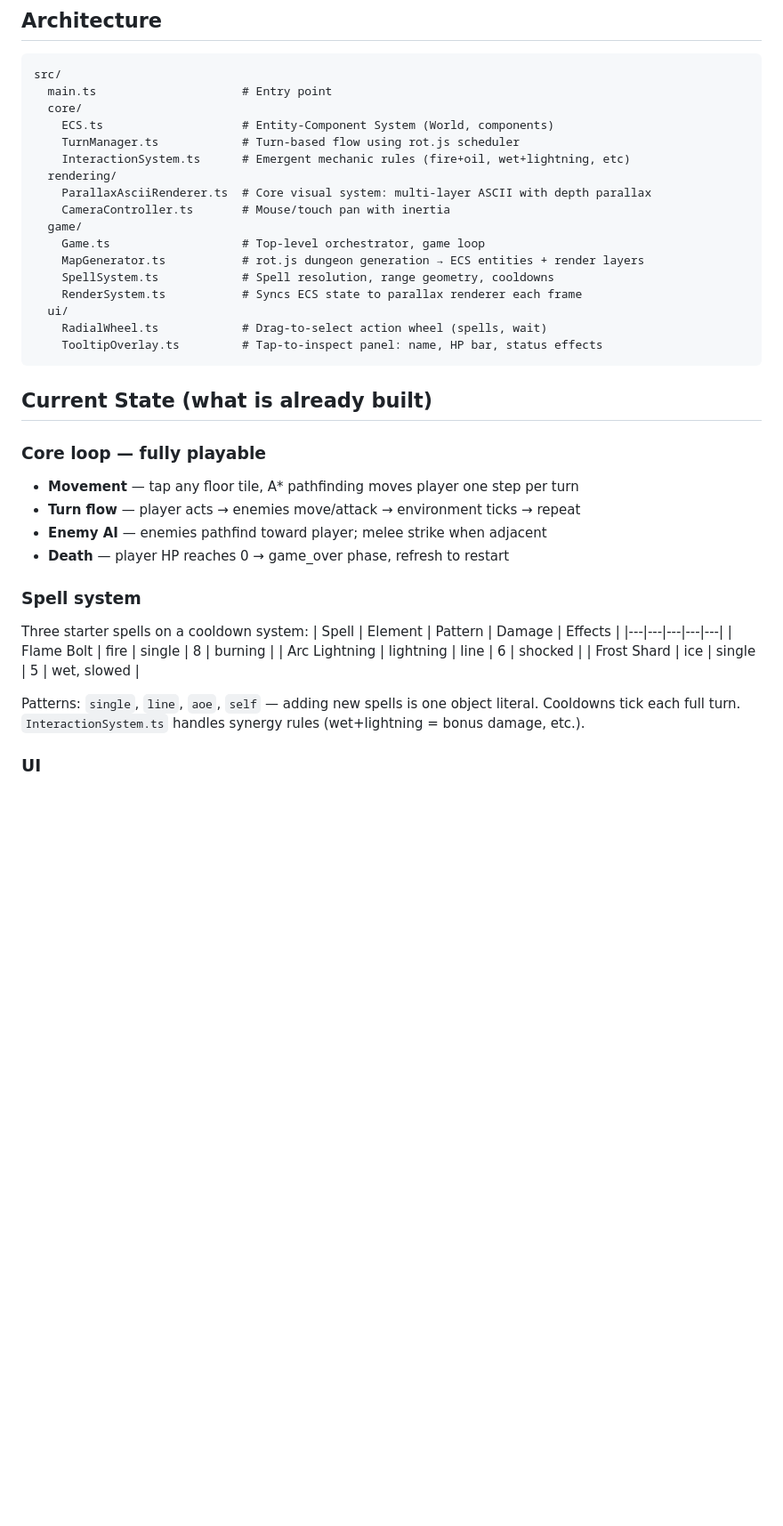
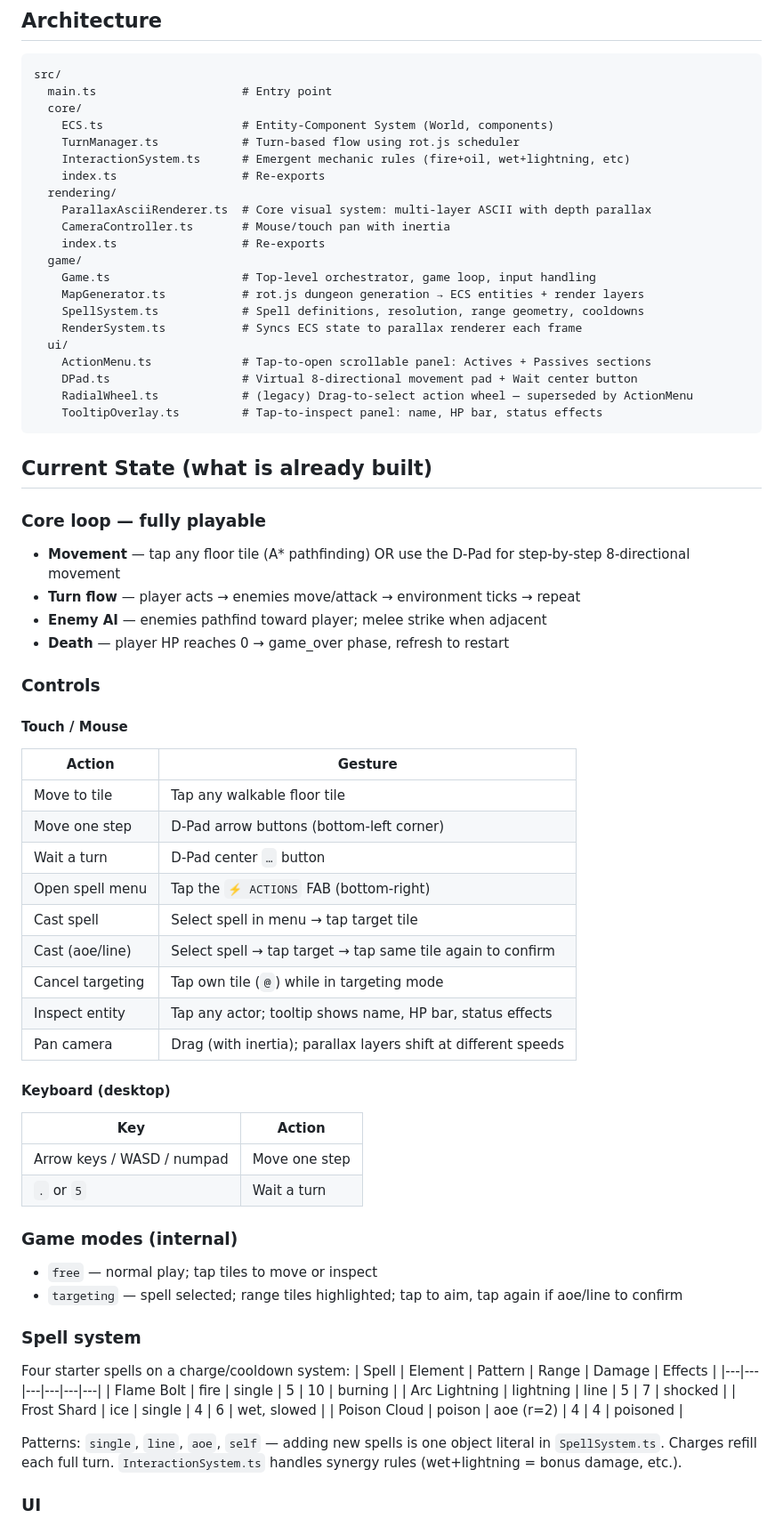
Before and after one commit to stillcom314ling/tactics-battle, a Markdown page: CLAUDE.md, the part around one of its changes. Shown at 89% size. Rendered like a GitHub page; blank space fills up the shorter version.

Commit message:
Update CLAUDE.md with current controls, UI, and architecture
- Document D-Pad and ActionMenu (replaced RadialWheel)
- Full controls reference table (touch/mouse + keyboard)
- Accurate spell table (4 spells with correct stats)
- Two-tap targeting flow documented with the pendingTargetCol/Row fix note
- Game modes (free/targeting) explained
- Key implementation notes for future development

https://claude.ai/code/session_013DQcHLGZyM7pvFCyiEuRGJ

````diff
--- a/CLAUDE.md
+++ b/CLAUDE.md
@@ -18,36 +18,66 @@ src/
     ECS.ts                    # Entity-Component System (World, components)
     TurnManager.ts            # Turn-based flow using rot.js scheduler
     InteractionSystem.ts      # Emergent mechanic rules (fire+oil, wet+lightning, etc)
+    index.ts                  # Re-exports
   rendering/
     ParallaxAsciiRenderer.ts  # Core visual system: multi-layer ASCII with depth parallax
     CameraController.ts       # Mouse/touch pan with inertia
+    index.ts                  # Re-exports
   game/
-    Game.ts                   # Top-level orchestrator, game loop
+    Game.ts                   # Top-level orchestrator, game loop, input handling
     MapGenerator.ts           # rot.js dungeon generation → ECS entities + render layers
-    SpellSystem.ts            # Spell resolution, range geometry, cooldowns
+    SpellSystem.ts            # Spell definitions, resolution, range geometry, cooldowns
     RenderSystem.ts           # Syncs ECS state to parallax renderer each frame
   ui/
-    RadialWheel.ts            # Drag-to-select action wheel (spells, wait)
+    ActionMenu.ts             # Tap-to-open scrollable panel: Actives + Passives sections
+    DPad.ts                   # Virtual 8-directional movement pad + Wait center button
+    RadialWheel.ts            # (legacy) Drag-to-select action wheel — superseded by ActionMenu
     TooltipOverlay.ts         # Tap-to-inspect panel: name, HP bar, status effects
 ```
 
 ## Current State (what is already built)
 
 ### Core loop — fully playable
-- **Movement** — tap any floor tile, A* pathfinding moves player one step per turn
+- **Movement** — tap any floor tile (A* pathfinding) OR use the D-Pad for step-by-step 8-directional movement
 - **Turn flow** — player acts → enemies move/attack → environment ticks → repeat
 - **Enemy AI** — enemies pathfind toward player; melee strike when adjacent
 - **Death** — player HP reaches 0 → game_over phase, refresh to restart
 
+### Controls
+
+#### Touch / Mouse
+| Action | Gesture |
+|---|---|
+| Move to tile | Tap any walkable floor tile |
+| Move one step | D-Pad arrow buttons (bottom-left corner) |
+| Wait a turn | D-Pad center `…` button |
+| Open spell menu | Tap the `⚡ ACTIONS` FAB (bottom-right) |
+| Cast spell | Select spell in menu → tap target tile |
+| Cast (aoe/line) | Select spell → tap target → tap same tile again to confirm |
+| Cancel targeting | Tap own tile (`@`) while in targeting mode |
+| Inspect entity | Tap any actor; tooltip shows name, HP bar, status effects |
+| Pan camera | Drag (with inertia); parallax layers shift at different speeds |
+
+#### Keyboard (desktop)
+| Key | Action |
+|---|---|
+| Arrow keys / WASD / numpad | Move one step |
+| `.` or `5` | Wait a turn |
+
+### Game modes (internal)
+- `free` — normal play; tap tiles to move or inspect
+- `targeting` — spell selected; range tiles highlighted; tap to aim, tap again if aoe/line to confirm
+
 ### Spell system
-Three starter spells on a cooldown system:
-| Spell | Element | Pattern | Damage | Effects |
-|---|---|---|---|---|
-| Flame Bolt | fire | single | 8 | burning |
-| Arc Lightning | lightning | line | 6 | shocked |
-| Frost Shard | ice | single | 5 | wet, slowed |
+Four starter spells on a charge/cooldown system:
+| Spell | Element | Pattern | Range | Damage | Effects |
+|---|---|---|---|---|---|
+| Flame Bolt | fire | single | 5 | 10 | burning |
+| Arc Lightning | lightning | line | 5 | 7 | shocked |
+| Frost Shard | ice | single | 4 | 6 | wet, slowed |
+| Poison Cloud | poison | aoe (r=2) | 4 | 4 | poisoned |
 
-Patterns: `single`, `line`, `aoe`, `self` — adding new spells is one object literal.
-Cooldowns tick each full turn. `InteractionSystem.ts` handles synergy rules (wet+lightning = bonus damage, etc.).
+Patterns: `single`, `line`, `aoe`, `self` — adding new spells is one object literal in `SpellSystem.ts`.
+Charges refill each full turn. `InteractionSystem.ts` handles synergy rules (wet+lightning = bonus damage, etc.).
 
 ### UI
````
Also changed, not shown: other parts of CLAUDE.md (+14 -6 lines).
